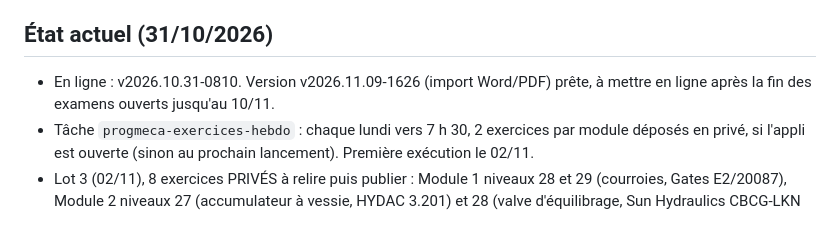
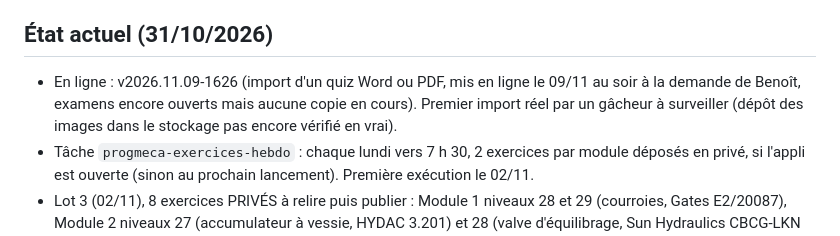
Before and after one commit to n5gjzt44ms-boop/FinalAPP, a Markdown page: CLAUDE.md, the part around the change. Rendered like a GitHub page.

Commit message:
Note la mise en ligne de l'import Word/PDF
Co-Authored-By: Claude Opus 5.5 <noreply@anthropic.com>

```diff
--- a/CLAUDE.md
+++ b/CLAUDE.md
@@ -112,7 +112,7 @@ WHERE tgname IN ('trg_copie_vide_rattrapage','trg_verrou_tentative');
 - Chaque scénario affiche ce qu'il voit et finit par « ERREURS JS : aucune ». Lire la sortie, pas seulement « OK ».
 
 ## État actuel (31/10/2026)
-- En ligne : v2026.10.31-0810. Version v2026.11.09-1626 (import Word/PDF) prête, à mettre en ligne après la fin des examens ouverts jusqu'au 10/11.
+- En ligne : v2026.11.09-1626 (import d'un quiz Word ou PDF, mis en ligne le 09/11 au soir à la demande de Benoît, examens encore ouverts mais aucune copie en cours). Premier import réel par un gâcheur à surveiller (dépôt des images dans le stockage pas encore vérifié en vrai).
 - Tâche `progmeca-exercices-hebdo` : chaque lundi vers 7 h 30, 2 exercices par module déposés en privé, si l'appli est ouverte (sinon au prochain lancement). Première exécution le 02/11.
 - Lot 3 (02/11), 8 exercices PRIVÉS à relire puis publier : Module 1 niveaux 28 et 29 (courroies, Gates E2/20087), Module 2 niveaux 27 (accumulateur à vessie, HYDAC 3.201) et 28 (valve d'équilibrage, Sun Hydraulics CBCG-LKN et CWGA-LHV), Module 3 niveaux 21 et 22 (souder et plier du Hardox, SSAB 103 et 105), Module 4 niveaux 26 (détecteur inductif, Turck) et 27 (connecteurs DEUTSCH DT, TE). Schémas `e11_` à `e14_`.
 - Lot 4 (09/11), 8 exercices PRIVÉS à relire puis publier : Module 1 niveaux 30 et 31 (chaînes à rouleaux, Tsubaki TCLI&M06 et guide de dépannage), Module 2 niveaux 29 et 30 (pompe à engrenages, Marzocchi GHP CD6.0), Module 3 niveaux 23 et 24 (rechargement dur, Lincoln C7.710), Module 4 niveaux 28 et 29 (capteur de pression 4-20 mA, ifm PT5xxE et SICK PFT-2). Schémas `e15_` à `e18_`, en ligne depuis le 09/11 (la tâche fusionne désormais les schémas même pendant un examen).
```
